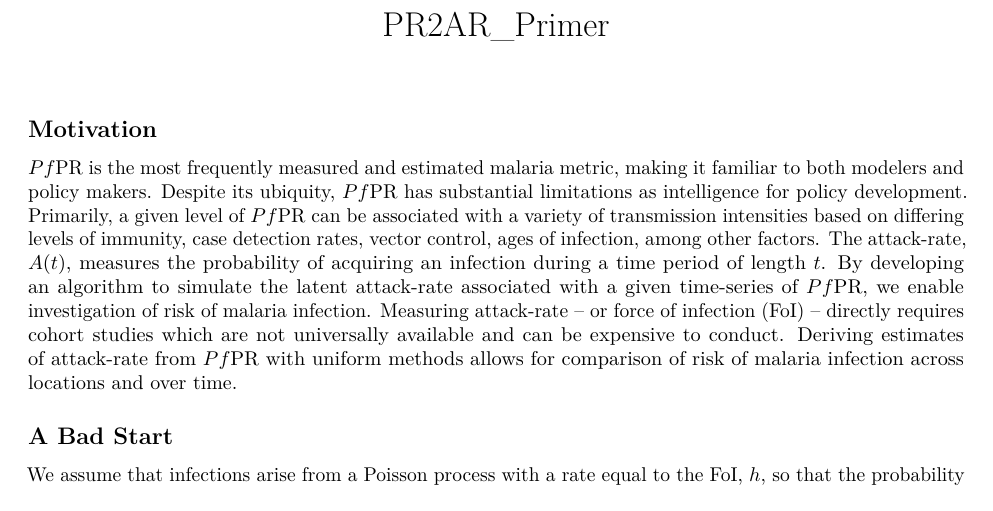
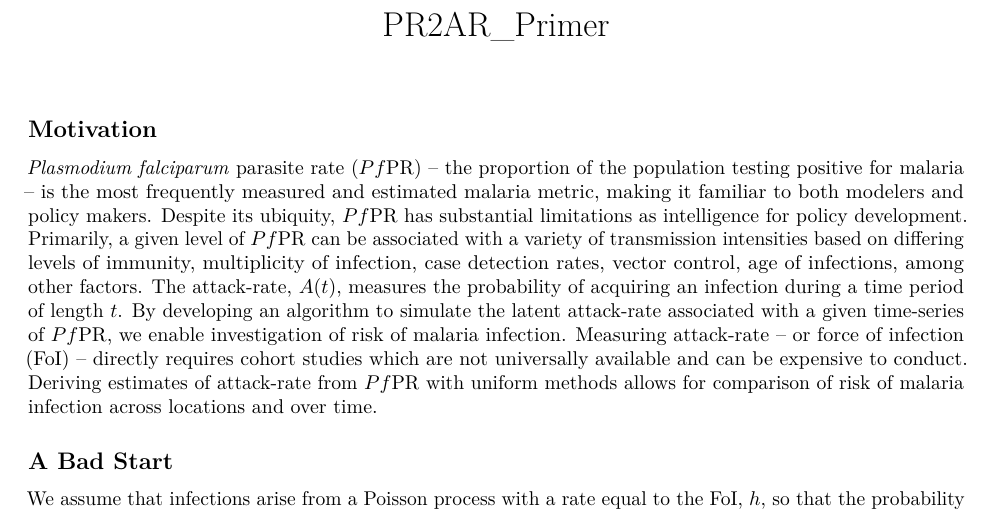
Before and after one commit to aucarter/pr2ar, an R Markdown document (vignettes/PR2AR_Primer.Rmd): part of page 1 of 25, cut so that both start at the same text. Rendered offline with R 4.5, knitr and Pandoc, then LaTeX, with nearby package versions.

````diff
--- a/vignettes/PR2AR_Primer.Rmd
+++ b/vignettes/PR2AR_Primer.Rmd
@@ -18,7 +18,7 @@
 ```
 
 ## Motivation
-$Pf$PR is the most frequently measured and estimated malaria metric, making it familiar to both modelers and policy makers. Despite its ubiquity, $Pf$PR has substantial limitations as intelligence for policy development. Primarily, a given level of $Pf$PR can be associated with a variety of transmission intensities based on differing levels of immunity, case detection rates, vector control, ages of infection, among other factors. The attack-rate, $A(t)$, measures the probability of acquiring an infection during a time period of length $t$. By developing an algorithm to simulate the latent attack-rate associated with a given time-series of $Pf$PR, we enable investigation of risk of malaria infection. Measuring attack-rate  -- or force of infection (FoI) -- directly requires cohort studies which are not universally available and can be expensive to conduct. Deriving estimates of attack-rate from $Pf$PR with uniform methods allows for comparison of risk of malaria infection across locations and over time.
+*Plasmodium falciparum* parasite rate ($Pf$PR) -- the proportion of the population testing positive for malaria -- is the most frequently measured and estimated malaria metric, making it familiar to both modelers and policy makers. Despite its ubiquity, $Pf$PR has substantial limitations as intelligence for policy development. Primarily, a given level of $Pf$PR can be associated with a variety of transmission intensities based on differing levels of immunity, multiplicity of infection, case detection rates, vector control, age of infections, among other factors. The attack-rate, $A(t)$, measures the probability of acquiring an infection during a time period of length $t$. By developing an algorithm to simulate the latent attack-rate associated with a given time-series of $Pf$PR, we enable investigation of risk of malaria infection. Measuring attack-rate  -- or force of infection (FoI) -- directly requires cohort studies which are not universally available and can be expensive to conduct. Deriving estimates of attack-rate from $Pf$PR with uniform methods allows for comparison of risk of malaria infection across locations and over time.
 
 ## A Bad Start
 We assume that infections arise from a Poisson process with a rate equal to the FoI, $h$, so that the probability of acquiring a new infection after $t$ days is $A(t) = 1 - e^{-ht}$. Let $Q(r, t) = e^{-r t}$ denote the fraction of a cohort with recovery rate, $r$, that naturally remains infected after $t$ days. It is tempting to start with the simple model:
````
Also changed, not shown: R/eq_sim.R (+1 -1 lines), 1 other file.
